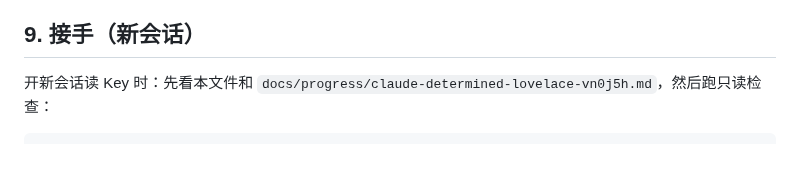
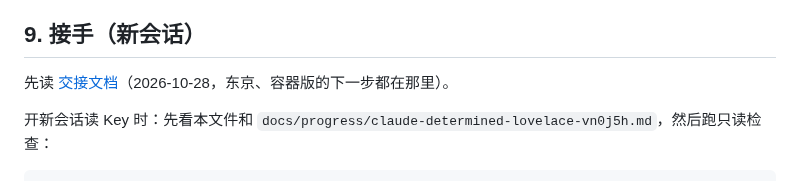
Before and after one commit to thinktin/Thinktin-Rust, a Markdown page: docs/deploy-aliyun-sg.md, the part around the change. GitHub-like rendering; blank space fills up the shorter version.

````diff
--- a/docs/deploy-aliyun-sg.md
+++ b/docs/deploy-aliyun-sg.md
@@ -150,6 +150,8 @@
 
 ## 9. 接手（新会话）
 
+先读 [交接文档](handoff.md)（2026-10-28，东京、容器版的下一步都在那里）。
+
 开新会话读 Key 时：先看本文件和 `docs/progress/claude-determined-lovelace-vn0j5h.md`，然后跑只读检查：
 
 ```sh
````
Also changed, not shown: docs/handoff.md (added, +111 -0 lines), docs/progress/claude-determined-lovelace-vn0j5h.md (+2 -0 lines).
